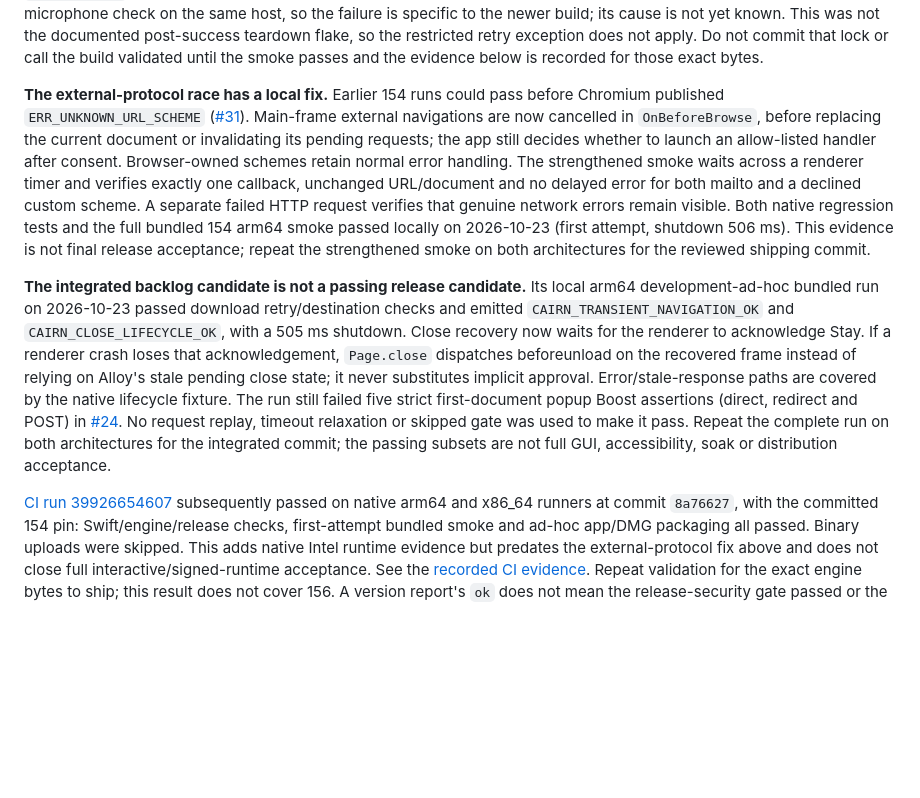
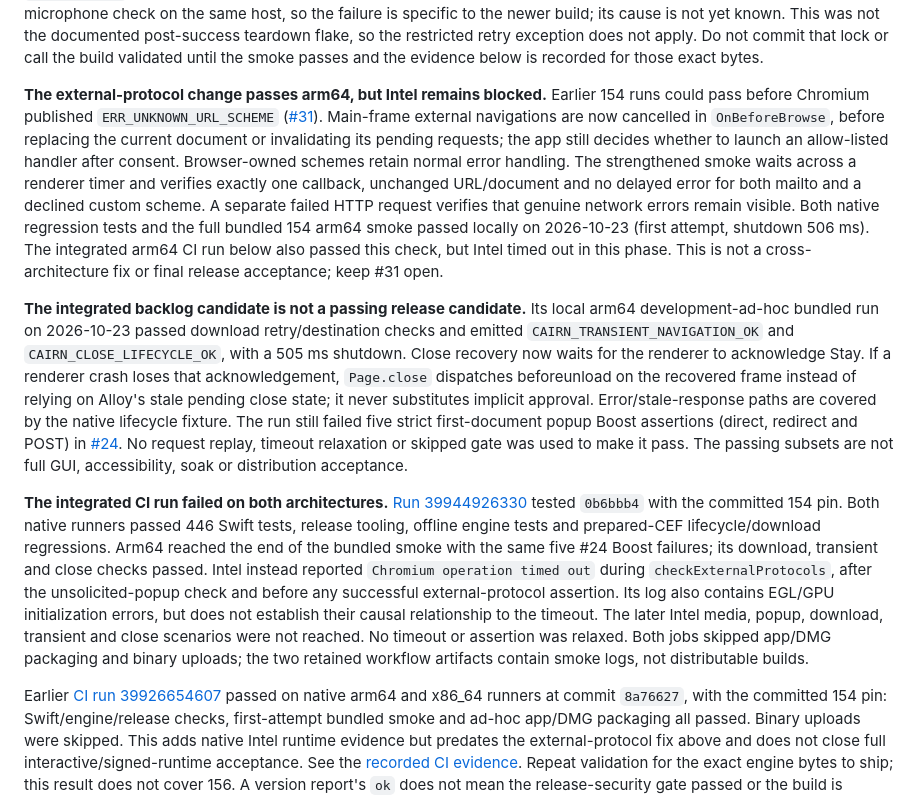
Before and after one commit to MrAshRhodes/cairn, a Markdown page: docs/UPDATING_CHROMIUM.md, the part around the change. GitHub-like rendering; blank space fills up the shorter version.

Commit message:
docs: record integrated native CI failures without waiving release gates
Distinguish the arm64 first-document popup Boost failures from the Intel external-protocol timeout at 0b6bbb4. Record passing unit and native regression coverage, skipped packaging, and smoke-log-only artifacts.

Co-authored-by: Copilot App <223556219+Copilot@users.noreply.github.com>

```diff
--- a/docs/UPDATING_CHROMIUM.md
+++ b/docs/UPDATING_CHROMIUM.md
@@ -42,7 +42,7 @@ documented post-success teardown flake, so the restricted retry exception does n
 apply. Do not commit that lock or call the build validated until the smoke passes and
 the evidence below is recorded for those exact bytes.
 
-**The external-protocol race has a local fix.** Earlier 154 runs could pass before
+**The external-protocol change passes arm64, but Intel remains blocked.** Earlier 154 runs could pass before
 Chromium published `ERR_UNKNOWN_URL_SCHEME`
 ([#31](https://github.com/MrAshRhodes/cairn/issues/31)). Main-frame external navigations
 are now cancelled in `OnBeforeBrowse`, before replacing the current document or
@@ -52,8 +52,9 @@ The strengthened smoke waits across a renderer timer and verifies exactly one ca
 unchanged URL/document and no delayed error for both mailto and a declined custom scheme.
 A separate failed HTTP request verifies that genuine network errors remain visible.
 Both native regression tests and the full bundled 154 arm64 smoke passed locally on
-2026-10-23 (first attempt, shutdown 506 ms). This evidence is not final release acceptance;
-repeat the strengthened smoke on both architectures for the reviewed shipping commit.
+2026-10-23 (first attempt, shutdown 506 ms). The integrated arm64 CI run below also
+passed this check, but Intel timed out in this phase. This is not a cross-architecture
+fix or final release acceptance; keep #31 open.
 
 **The integrated backlog candidate is not a passing release candidate.** Its local
 arm64 development-ad-hoc bundled run on 2026-10-23 passed download retry/destination
@@ -66,11 +67,24 @@ are covered by the native lifecycle fixture.
 The run still failed five strict first-document popup Boost assertions (direct,
 redirect and POST) in [#24](https://github.com/MrAshRhodes/cairn/issues/24).
 No request replay, timeout relaxation or skipped gate was used to make it pass.
-Repeat the complete run on both architectures for the integrated commit; the
-passing subsets are not full GUI, accessibility, soak or distribution acceptance.
+The passing subsets are not full GUI, accessibility, soak or distribution acceptance.
 
-[CI run 39926654607](https://github.com/MrAshRhodes/cairn/actions/runs/39926654607)
-subsequently passed on native arm64 and x86_64 runners at commit `8a76627`, with the
+**The integrated CI run failed on both architectures.**
+[Run 39944926330](https://github.com/MrAshRhodes/cairn/actions/runs/39944926330)
+tested `0b6bbb4` with the committed 154 pin. Both native runners passed 446 Swift
+tests, release tooling, offline engine tests and prepared-CEF lifecycle/download
+regressions. Arm64 reached the end of the bundled smoke with the same five #24
+Boost failures; its download, transient and close checks passed. Intel instead
+reported `Chromium operation timed out` during `checkExternalProtocols`, after
+the unsolicited-popup check and before any successful external-protocol assertion.
+Its log also contains EGL/GPU initialization errors, but does not establish their
+causal relationship to the timeout. The later Intel media, popup, download,
+transient and close scenarios were not reached. No timeout or assertion was relaxed.
+Both jobs skipped app/DMG packaging and binary uploads; the two retained workflow
+artifacts contain smoke logs, not distributable builds.
+
+Earlier [CI run 39926654607](https://github.com/MrAshRhodes/cairn/actions/runs/39926654607)
+passed on native arm64 and x86_64 runners at commit `8a76627`, with the
 committed 154 pin: Swift/engine/release checks, first-attempt bundled smoke and
 ad-hoc app/DMG packaging all passed. Binary uploads were skipped. This adds native
 Intel runtime evidence but predates the external-protocol fix above and does not close full
```
Also changed, not shown: docs/RELEASING.md (+2 -2 lines).
